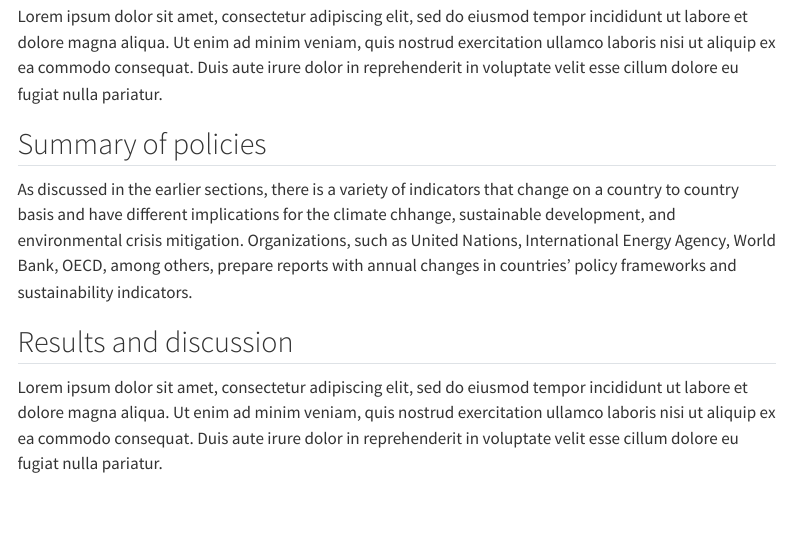
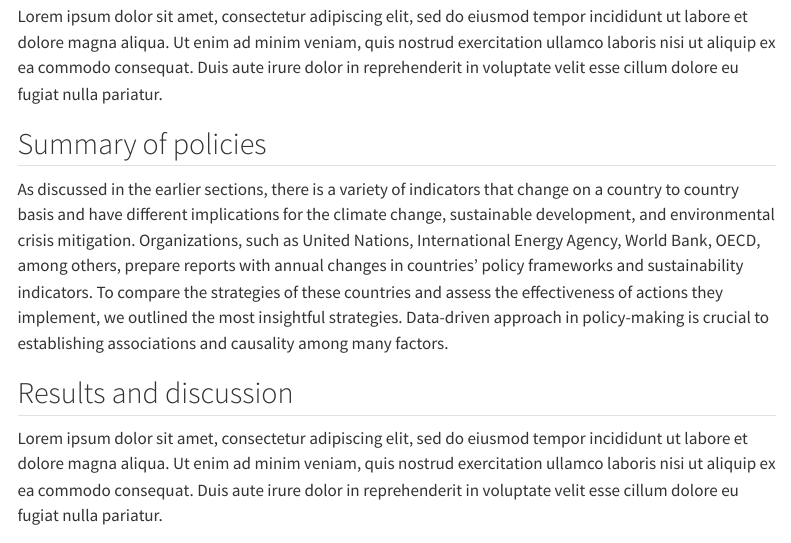
Before and after one commit to acstat231-s25/blog-econ, a Quarto document (index.qmd): the page in a window 1100 px wide, from 4720 px down. Rendered offline with R 4.5, knitr and Pandoc in place of Quarto, with nearby package versions; some code elsewhere in the file could not run offline; menus at the side of the page are left out.

Commit message:
Summary of policies update

```diff
--- a/index.qmd
+++ b/index.qmd
@@ -284,7 +284,8 @@ Lorem ipsum dolor sit amet, consectetur adipiscing elit, sed do eiusmod tempor i
 
 ## Summary of policies
 
-As discussed in the earlier sections, there is a variety of indicators that change on a country to country basis and have different implications for the climate chhange, sustainable development, and environmental crisis mitigation. Organizations, such as United Nations, International Energy Agency, World Bank, OECD, among others, prepare reports with annual changes in countries' policy frameworks and sustainability indicators.
+As discussed in the earlier sections, there is a variety of indicators that change on a country to country basis and have different implications for the climate change, sustainable development, and environmental crisis mitigation. Organizations, such as United Nations, International Energy Agency, World Bank, OECD, among others, prepare reports with annual changes in countries' policy frameworks and sustainability indicators. To compare the strategies of these countries and assess the effectiveness of actions they implement, we outlined the most insightful strategies. Data-driven approach in policy-making is crucial to establishing associations and causality among many factors.
+
 
 ## Results and discussion
 
```
